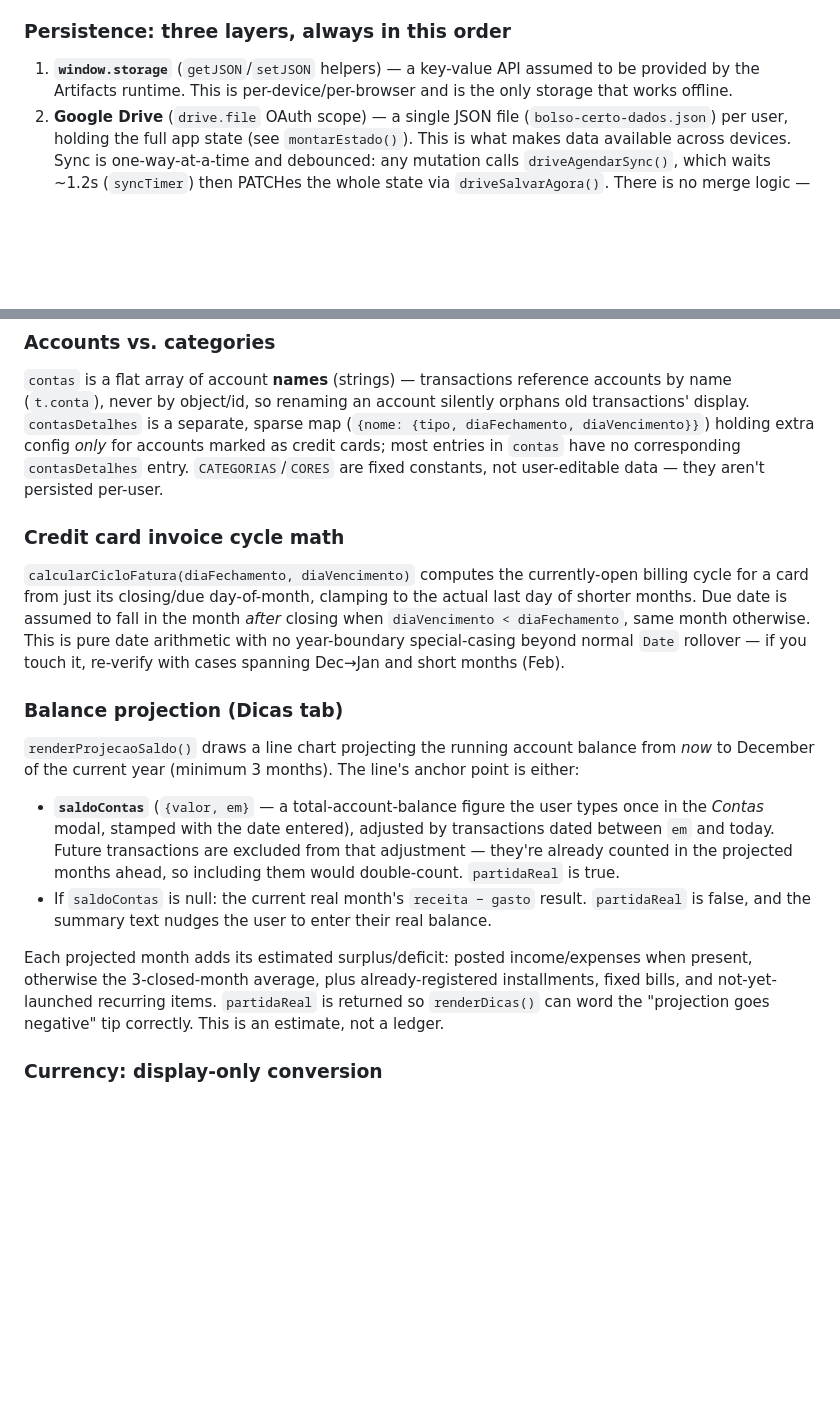
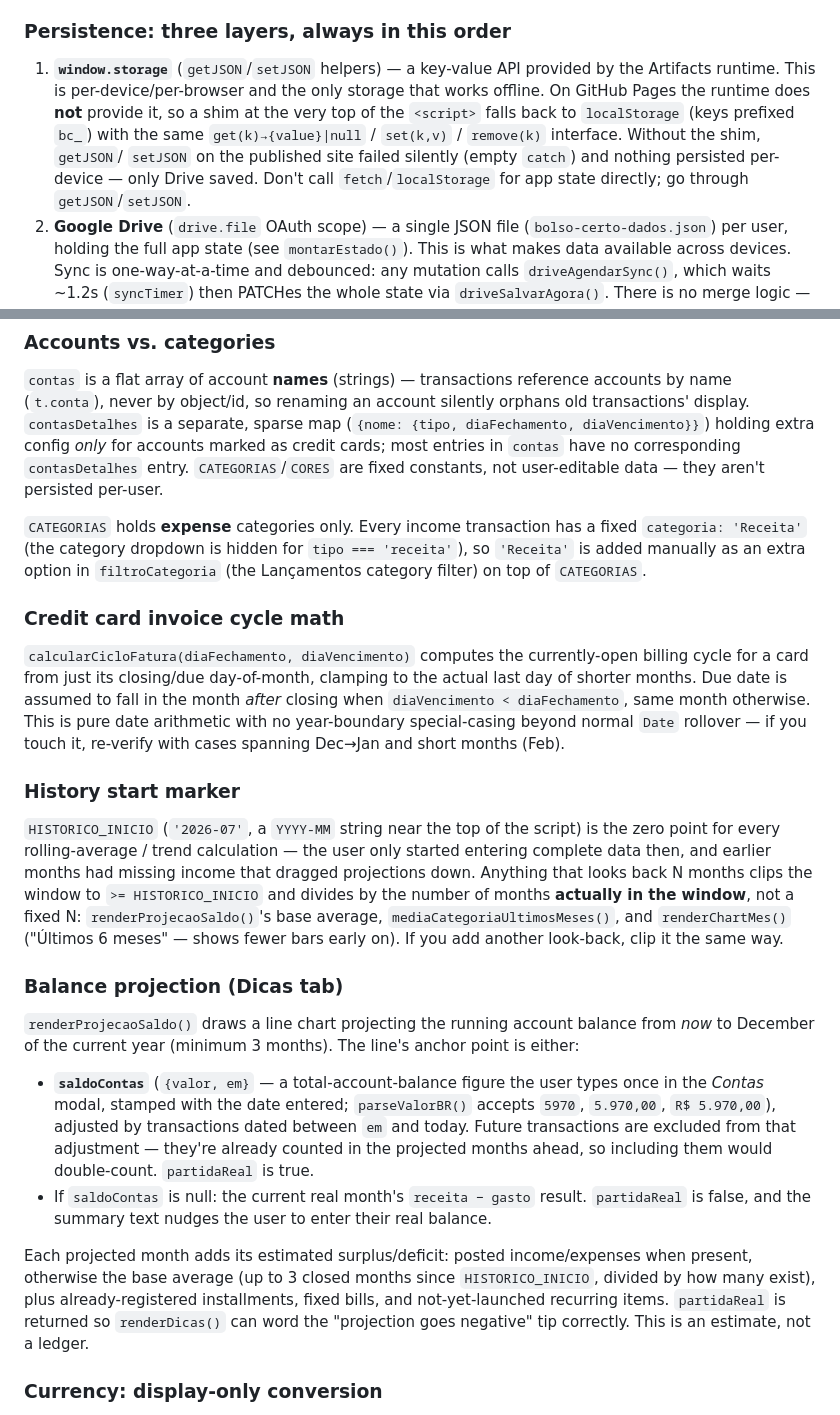
Before and after one commit to PortesLima/PortesLima.github.io, a Markdown page: CLAUDE.md, 2 parts joined by grey strips. Rendered like a GitHub page; blank space fills up the shorter version.

Commit message:
Atualiza CLAUDE.md: shim de storage, HISTORICO_INICIO, filtro Receita
- Camada 1 de persistencia: documenta o shim window.storage -> localStorage
  para o GitHub Pages (sem ele, nada persistia por dispositivo no site).
- Nova secao "History start marker": HISTORICO_INICIO = '2026-07' como
  marco zero de toda media/tendencia; janelas de look-back sao clipadas
  e divididas pelo nº real de meses.
- Projecao de saldo: parseValorBR() no campo saldoContas; media base
  agora e "ate 3 meses fechados desde HISTORICO_INICIO".
- Accounts vs categories: income usa categoria fixa 'Receita', adicionada
  a mao no filtroCategoria.

Co-Authored-By: Claude Sonnet 5 <noreply@anthropic.com>

```diff
--- a/CLAUDE.md
+++ b/CLAUDE.md
@@ -56,9 +56,14 @@ in-memory state and month/period filters currently selected in the DOM.
 
 ### Persistence: three layers, always in this order
 
-1. **`window.storage`** (`getJSON`/`setJSON` helpers) — a key-value API assumed to be provided
-   by the Artifacts runtime. This is per-device/per-browser and is the only storage that works
-   offline.
+1. **`window.storage`** (`getJSON`/`setJSON` helpers) — a key-value API provided by the
+   Artifacts runtime. This is per-device/per-browser and the only storage that works offline.
+   On GitHub Pages the runtime does **not** provide it, so a shim at the very top of the
+   `<script>` falls back to `localStorage` (keys prefixed `bc_`) with the same
+   `get(k)→{value}|null` / `set(k,v)` / `remove(k)` interface. Without the shim, `getJSON`/
+   `setJSON` on the published site failed silently (empty `catch`) and nothing persisted
+   per-device — only Drive saved. Don't call `fetch`/`localStorage` for app state directly;
+   go through `getJSON`/`setJSON`.
 2. **Google Drive** (`drive.file` OAuth scope) — a single JSON file (`bolso-certo-dados.json`)
    per user, holding the full app state (see `montarEstado()`). This is what makes data
    available across devices. Sync is one-way-at-a-time and debounced: any mutation calls
@@ -117,6 +122,11 @@ diaVencimento}}`) holding extra config *only* for accounts marked as credit card
 entries in `contas` have no corresponding `contasDetalhes` entry. `CATEGORIAS`/`CORES` are
 fixed constants, not user-editable data — they aren't persisted per-user.
 
+`CATEGORIAS` holds **expense** categories only. Every income transaction has a fixed
+`categoria: 'Receita'` (the category dropdown is hidden for `tipo === 'receita'`), so
+`'Receita'` is added manually as an extra option in `filtroCategoria` (the Lançamentos
+category filter) on top of `CATEGORIAS`.
+
 ### Credit card invoice cycle math
 
 `calcularCicloFatura(diaFechamento, diaVencimento)` computes the currently-open billing cycle
@@ -126,22 +136,34 @@ diaFechamento`, same month otherwise. This is pure date arithmetic with no year-
 special-casing beyond normal `Date` rollover — if you touch it, re-verify with cases spanning
 Dec→Jan and short months (Feb).
 
+### History start marker
+
+`HISTORICO_INICIO` (`'2026-07'`, a `YYYY-MM` string near the top of the script) is the zero
+point for every rolling-average / trend calculation — the user only started entering complete
+data then, and earlier months had missing income that dragged projections down. Anything that
+looks back N months clips the window to `>= HISTORICO_INICIO` and divides by the number of
+months **actually in the window**, not a fixed N: `renderProjecaoSaldo()`'s base average,
+`mediaCategoriaUltimosMeses()`, and `renderChartMes()` ("Últimos 6 meses" — shows fewer bars
+early on). If you add another look-back, clip it the same way.
+
 ### Balance projection (Dicas tab)
 
 `renderProjecaoSaldo()` draws a line chart projecting the running account balance from *now*
 to December of the current year (minimum 3 months). The line's anchor point is either:
 
 - **`saldoContas`** (`{valor, em}` — a total-account-balance figure the user types once in the
-  *Contas* modal, stamped with the date entered), adjusted by transactions dated between `em`
-  and today. Future transactions are excluded from that adjustment — they're already counted
-  in the projected months ahead, so including them would double-count. `partidaReal` is true.
+  *Contas* modal, stamped with the date entered; `parseValorBR()` accepts `5970`, `5.970,00`,
+  `R$ 5.970,00`), adjusted by transactions dated between `em` and today. Future transactions
+  are excluded from that adjustment — they're already counted in the projected months ahead,
+  so including them would double-count. `partidaReal` is true.
 - If `saldoContas` is null: the current real month's `receita − gasto` result. `partidaReal`
   is false, and the summary text nudges the user to enter their real balance.
 
 Each projected month adds its estimated surplus/deficit: posted income/expenses when present,
-otherwise the 3-closed-month average, plus already-registered installments, fixed bills, and
-not-yet-launched recurring items. `partidaReal` is returned so `renderDicas()` can word the
-"projection goes negative" tip correctly. This is an estimate, not a ledger.
+otherwise the base average (up to 3 closed months since `HISTORICO_INICIO`, divided by how
+many exist), plus already-registered installments, fixed bills, and not-yet-launched recurring
+items. `partidaReal` is returned so `renderDicas()` can word the "projection goes negative"
+tip correctly. This is an estimate, not a ledger.
 
 ### Currency: display-only conversion
 
```
